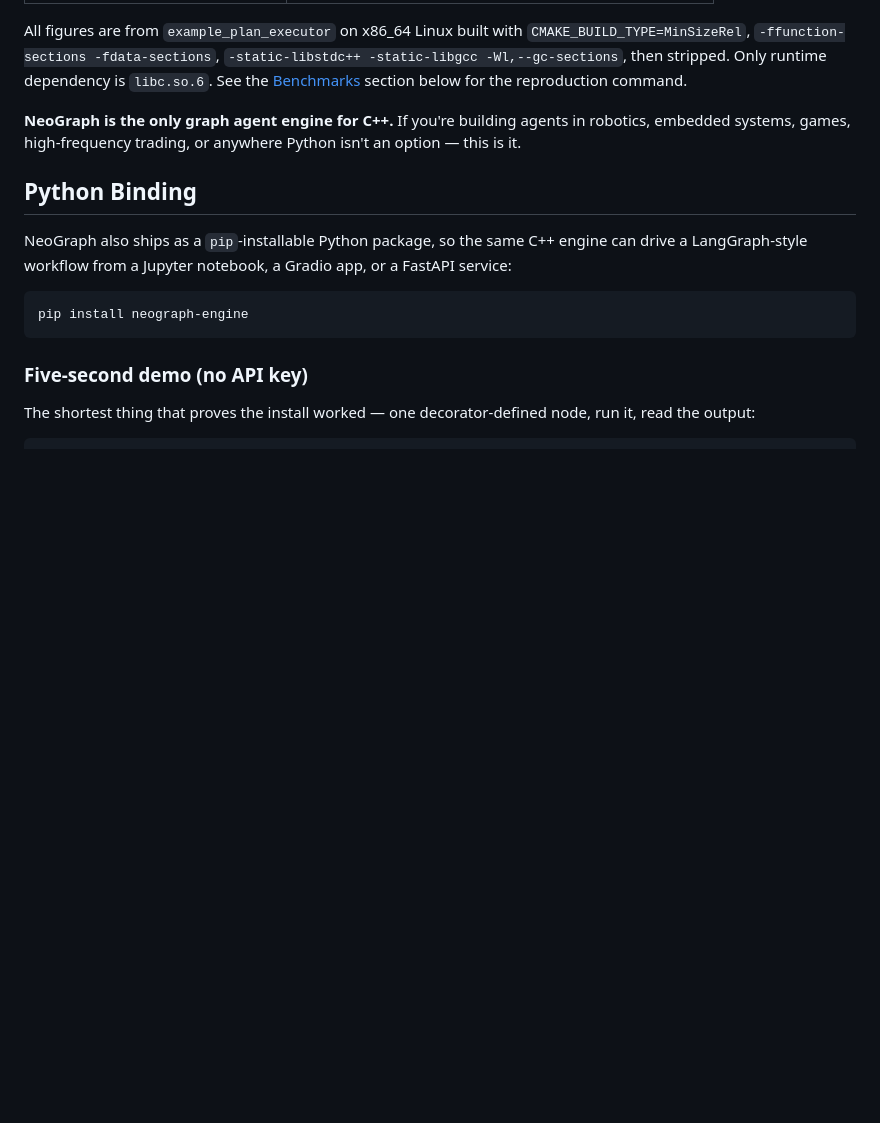
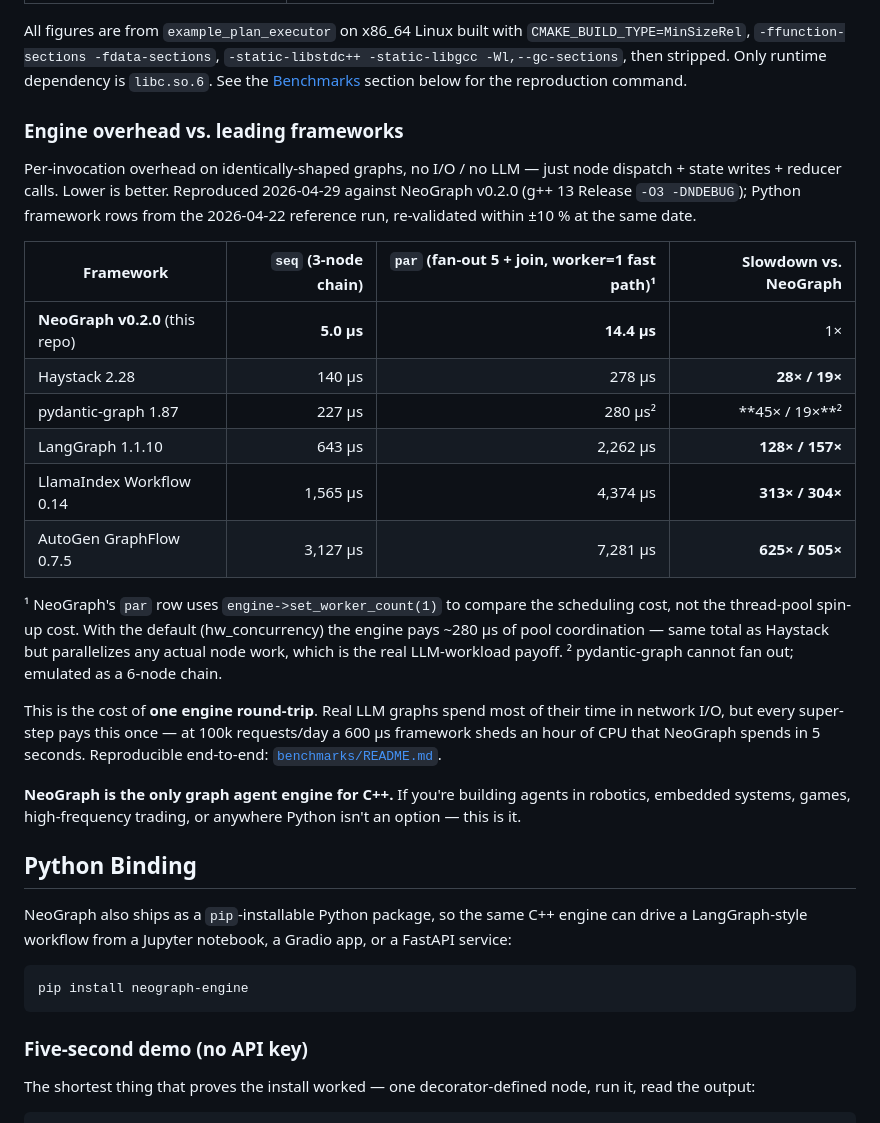
Before and after one commit to fox1245/NeoGraph, a Markdown page: README.md, the part around the change. Drawn GitHub-style; blank space fills up the shorter version.

Commit message:
docs(perf): surface engine-overhead numbers above the README fold
Existing perf data (benchmarks/README.md, 2026-04-22 reference +
2026-04-29 reproduction within ±10 %) was buried at line 211 of the
README. Anyone scanning the front page only saw the binary/RSS/cold-
start advantages — the engine-overhead numbers (128× LangGraph, 313×
LlamaIndex, 625× AutoGen on `seq`) never made it into view.

Add a compact "Engine overhead vs. leading frameworks" table right
after the "Why NeoGraph?" block. v0.2.0 NeoGraph numbers re-measured
today on the same machine: seq 5.0 µs, par 14.4 µs — bit-identical
to the 2026-04-22 reference, the perf moat is intact across two
sessions of feature work.

Footnote on `par`: the fast-path number uses `set_worker_count(1)`
to isolate scheduling cost from thread-pool spin-up. With the
default (hw_concurrency) it pays ~280 µs of pool coordination —
same as Haystack but actually parallelizes the inner node work,
which is the LLM-workload payoff. The footnote keeps that honest.

This is documentation-only; no engine code touched. Bench numbers
sourced from `bench_neograph` at HEAD (5 runs, median).

Co-Authored-By: Claude Opus 4.7 (1M context) <noreply@anthropic.com>

```diff
--- a/README.md
+++ b/README.md
@@ -62,6 +62,36 @@ All figures are from `example_plan_executor` on x86_64 Linux built with
 `-static-libstdc++ -static-libgcc -Wl,--gc-sections`, then stripped.
 Only runtime dependency is `libc.so.6`. See the [Benchmarks](#benchmarks)
 section below for the reproduction command.
+
+### Engine overhead vs. leading frameworks
+
+Per-invocation overhead on identically-shaped graphs, no I/O / no LLM —
+just node dispatch + state writes + reducer calls. Lower is better.
+Reproduced 2026-04-29 against NeoGraph v0.2.0 (g++ 13 Release `-O3
+-DNDEBUG`); Python framework rows from the 2026-04-22 reference run,
+re-validated within ±10 % at the same date.
+
+| Framework | `seq` (3-node chain) | `par` (fan-out 5 + join, worker=1 fast path)¹ | Slowdown vs. NeoGraph |
+|-----------|---------------------:|---------------------------------------------:|-------------------:|
+| **NeoGraph v0.2.0** (this repo) | **5.0 µs**  | **14.4 µs** | 1× |
+| Haystack 2.28 | 140 µs   | 278 µs   | **28× / 19×** |
+| pydantic-graph 1.87 | 227 µs | 280 µs²  | **45× / 19×**² |
+| LangGraph 1.1.10 | 643 µs  | 2,262 µs | **128× / 157×** |
+| LlamaIndex Workflow 0.14 | 1,565 µs | 4,374 µs | **313× / 304×** |
+| AutoGen GraphFlow 0.7.5 | 3,127 µs | 7,281 µs | **625× / 505×** |
+
+¹ NeoGraph's `par` row uses `engine->set_worker_count(1)` to compare
+the scheduling cost, not the thread-pool spin-up cost. With the default
+(hw\_concurrency) the engine pays \~280 µs of pool coordination — same
+total as Haystack but parallelizes any actual node work, which is the
+real LLM-workload payoff.
+² pydantic-graph cannot fan out; emulated as a 6-node chain.
+
+This is the cost of **one engine round-trip**. Real LLM graphs spend
+most of their time in network I/O, but every super-step pays this
+once — at 100k requests/day a 600 µs framework sheds an hour of CPU
+that NeoGraph spends in 5 seconds. Reproducible end-to-end:
+[`benchmarks/README.md`](benchmarks/README.md).
 
 **NeoGraph is the only graph agent engine for C++.** If you're building agents in robotics, embedded systems, games, high-frequency trading, or anywhere Python isn't an option — this is it.
 
```
